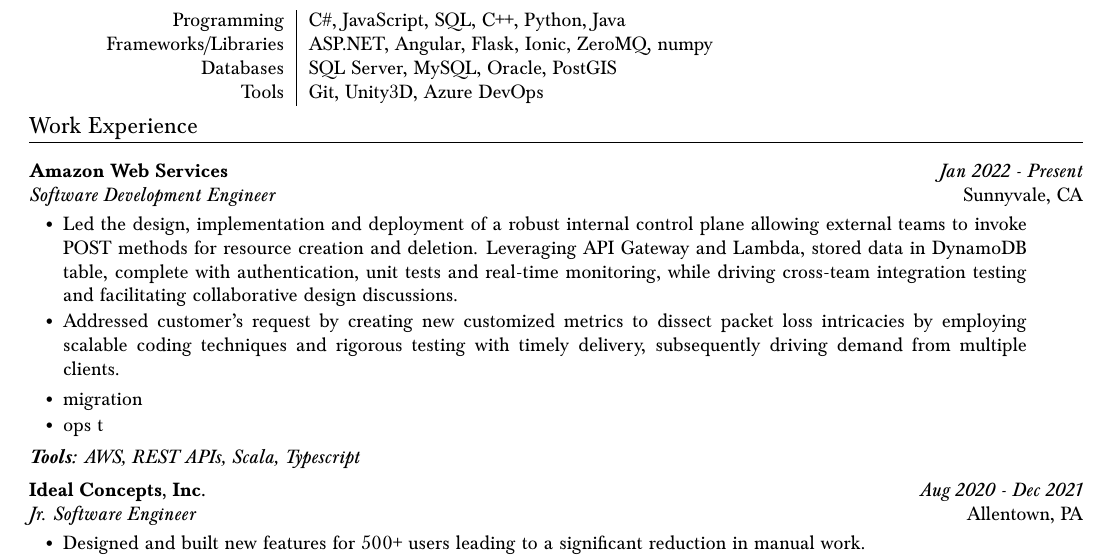
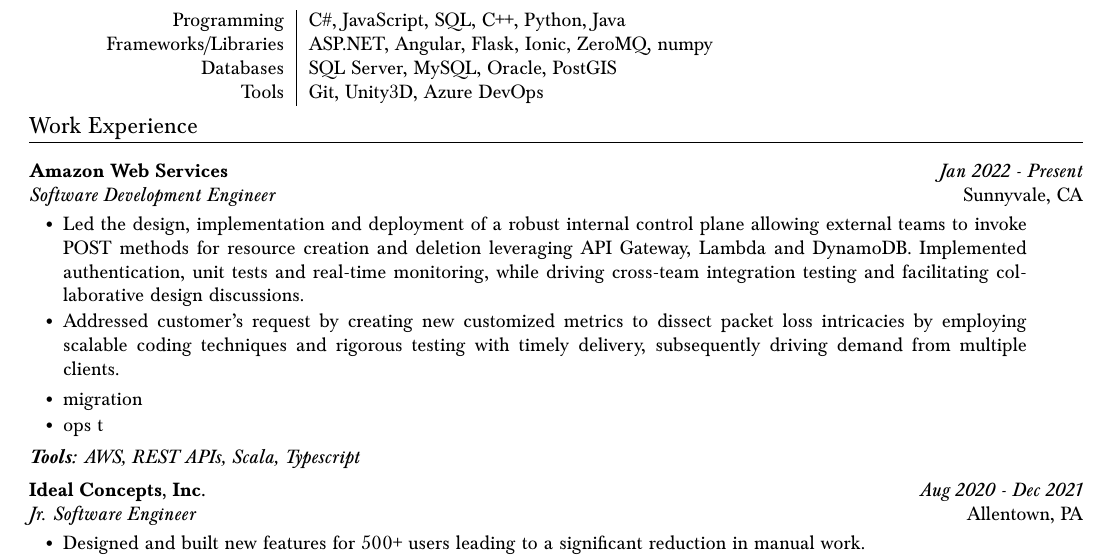
Before and after one commit to divyanshi26/resume, a LaTeX document (divyanshi-sharma.tex): part of the page, cut so that both start at the same text. Compiled offline with pdfLaTeX.

Commit message:
Update divyanshi-sharma.tex

```diff
--- a/divyanshi-sharma.tex
+++ b/divyanshi-sharma.tex
@@ -212,7 +212,7 @@
     	\organization{Amazon Web Services}{Jan 2022 - Present}
         {Software Development Engineer}{Sunnyvale, CA}
         \bulletsBegin
-            \item Led the design, implementation and deployment of a robust internal control plane allowing external teams to invoke POST methods for resource creation and deletion. Leveraging API Gateway and Lambda, stored data in DynamoDB table, complete with authentication, unit tests and real-time monitoring, while driving cross-team integration testing and facilitating collaborative design discussions.
+            \item Led the design, implementation and deployment of a robust internal control plane allowing external teams to invoke POST methods for resource creation and deletion leveraging API Gateway, Lambda and DynamoDB. Implemented authentication, unit tests and real-time monitoring, while driving cross-team integration testing and facilitating collaborative design discussions.
 	    \vspace{-2pt}
             \item Addressed customer's request by creating new customized metrics to dissect packet loss intricacies by employing scalable coding techniques and rigorous testing with timely delivery, subsequently driving demand from multiple clients.
 	    %\vspace{-2pt}
```
